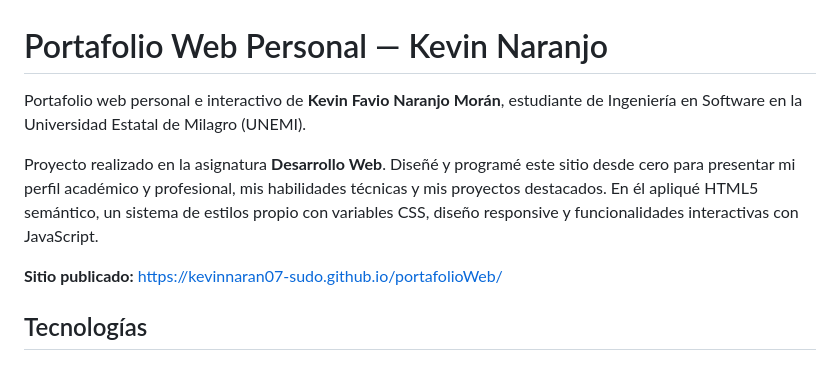
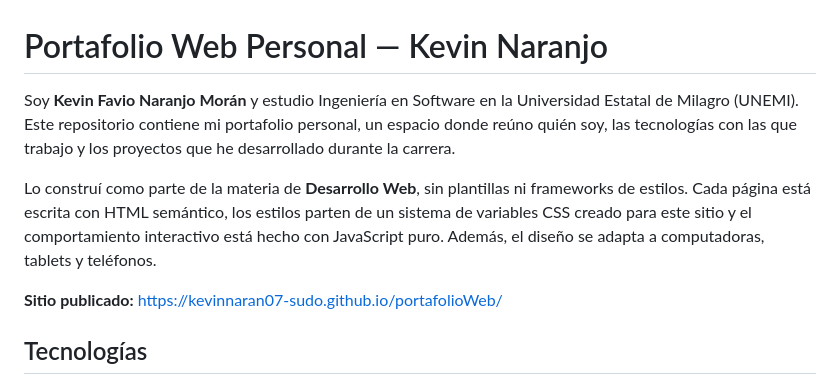
Before and after one commit to kevinnaran07-sudo/portafolioWeb, a Markdown page: README.md, the part around the change. GitHub-like rendering.

Commit message:
Redactar de nuevo la presentacion del README
Co-Authored-By: Claude Opus 5.5 <noreply@anthropic.com>

```diff
--- a/README.md
+++ b/README.md
@@ -1,12 +1,14 @@
 # Portafolio Web Personal — Kevin Naranjo
 
-Portafolio web personal e interactivo de **Kevin Favio Naranjo Morán**, estudiante de
-Ingeniería en Software en la Universidad Estatal de Milagro (UNEMI).
+Soy **Kevin Favio Naranjo Morán** y estudio Ingeniería en Software en la Universidad
+Estatal de Milagro (UNEMI). Este repositorio contiene mi portafolio personal, un espacio
+donde reúno quién soy, las tecnologías con las que trabajo y los proyectos que he
+desarrollado durante la carrera.
 
-Proyecto realizado en la asignatura **Desarrollo Web**. Diseñé y programé este sitio desde
-cero para presentar mi perfil académico y profesional, mis habilidades técnicas y mis
-proyectos destacados. En él apliqué HTML5 semántico, un sistema de estilos propio con
-variables CSS, diseño responsive y funcionalidades interactivas con JavaScript.
+Lo construí como parte de la materia de **Desarrollo Web**, sin plantillas ni frameworks
+de estilos. Cada página está escrita con HTML semántico, los estilos parten de un sistema
+de variables CSS creado para este sitio y el comportamiento interactivo está hecho con
+JavaScript puro. Además, el diseño se adapta a computadoras, tablets y teléfonos.
 
 **Sitio publicado:** https://kevinnaran07-sudo.github.io/portafolioWeb/
 
```
